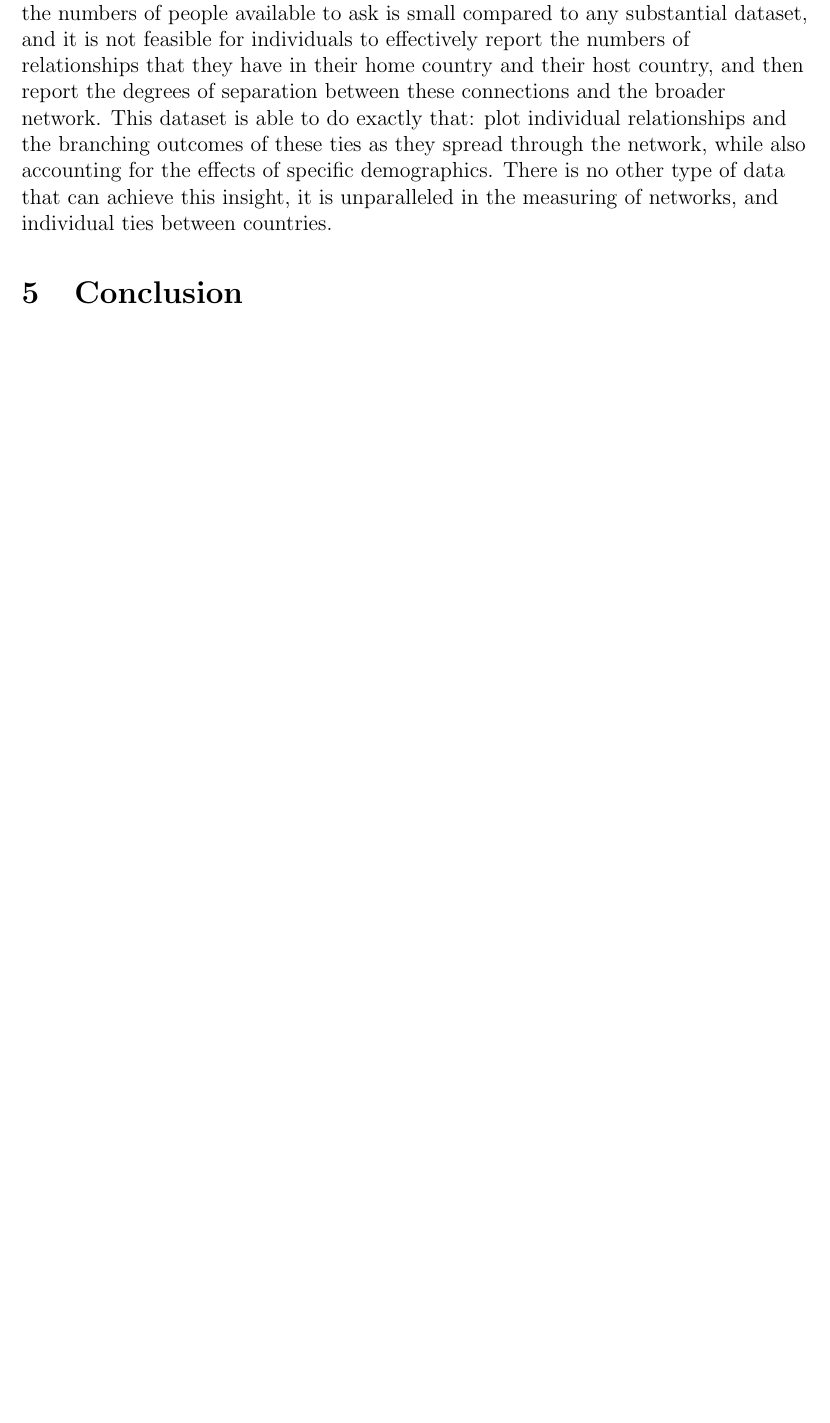
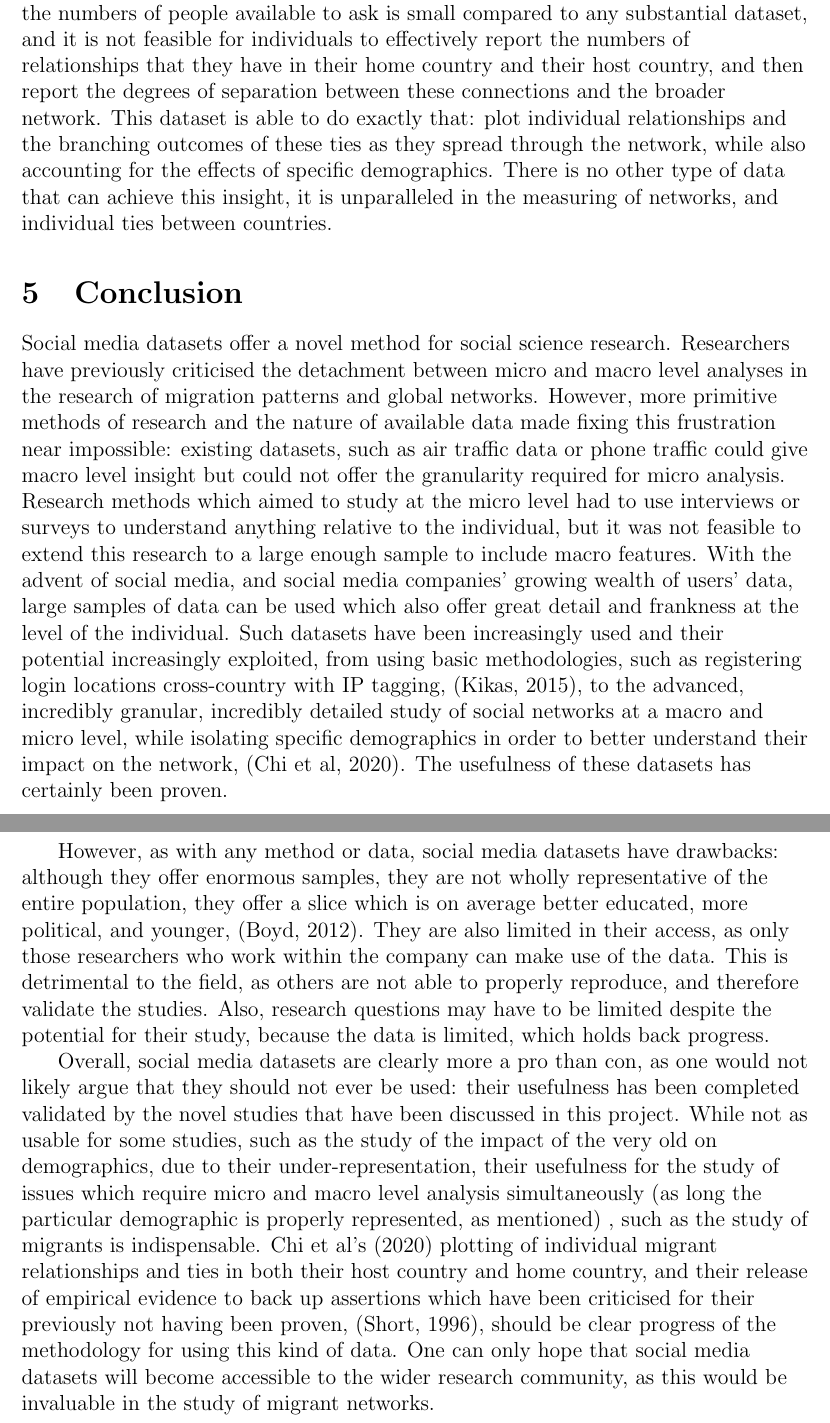
Before and after one commit to SollyCB/Research-Project-Year-2, a LaTeX document (essay.tex): part of page 10 of 13 before the commit and two parts of pages 10 and 11 of 14 after it, the two joined at a grey line, cut so that both start at the same text, the shorter picture padded with empty space. Compiled offline with pdfLaTeX.

Commit message:
i think finished

```diff
--- a/essay.tex
+++ b/essay.tex
@@ -11,7 +11,8 @@
 \date{}
 \author{Marking Code: Z0171688}
 \title{
-Research Project 2022: How Do Primitive Methodologies Of Migrant Studies Compare To The Novel Methods
+Research Project 2022: How Do Primitive Research Methodologies Of Global Networks And Migrant Relations
+Compare To The Novel Methods
 Presented In "Who Ties The World Together?" (Chi, G. et al, 2020)
 }
 
@@ -368,6 +369,46 @@ unparalleled in the measuring of networks, and individual ties between countries
 
 \section{Conclusion}
 
+Social media datasets offer a novel method for social science research. Researchers have
+previously criticised the detachment between micro and macro level analyses in
+the research of migration patterns and global networks. However, more primitive methods
+of research and the nature of available data made fixing this frustration near impossible:
+existing datasets, such as air traffic data or phone traffic could give macro level insight
+but could not offer the granularity required for micro analysis. Research methods which
+aimed to study at the micro level had to use interviews or surveys to understand
+anything relative to the individual, but it was not feasible to extend this research
+to a large enough sample to include macro features. With the advent of social media, and
+social media companies' growing wealth of users' data, large samples of data can be used
+which also offer great detail and frankness at the level of the individual. Such datasets
+have been increasingly used and their potential increasingly exploited, from using basic
+methodologies, such as registering login locations cross-country with IP tagging, (Kikas, 2015),
+to the advanced, incredibly granular, incredibly detailed study of social networks at a
+macro and micro level, while isolating specific demographics in order to better understand their
+impact on the network, (Chi et al, 2020). The usefulness of these datasets has certainly been
+proven.
+
+However, as with any method or data, social media datasets have drawbacks: although they offer
+enormous samples, they are not wholly representative of the entire population, they
+offer a slice which is on average better educated, more political, and younger, (Boyd, 2012).
+They are also limited in their access, as only those researchers who work within the company
+can make use of the data. This is detrimental to the field, as others are not able
+to properly reproduce, and therefore validate the studies. Also, research questions
+may have to be limited despite the potential for their study, because the data is limited,
+which holds back progress.
+
+Overall, social media datasets are clearly more a pro than con, as one would not likely
+argue that they should not ever be used: their usefulness has been completed validated by
+the novel studies that have been discussed in this project. While not as usable for some
+studies, such as the study of the impact of the very old on demographics, due to their
+under-representation, their usefulness for the study of issues which require micro and macro
+level analysis simultaneously (as long the particular demographic is properly represented, as mentioned)
+, such as the study of migrants is indispensable. Chi et al's (2020) plotting of
+individual migrant relationships and ties in both their host country and home country,
+and their release of empirical evidence to back up assertions which have been criticised for their previously
+not having been proven, (Short, 1996), should be clear progress of the methodology for
+using this kind of data. One can only hope that social media datasets will
+become accessible to the wider
+research community, as this would be invaluable in the study of migrant networks.
 
 
 \pagebreak
```
